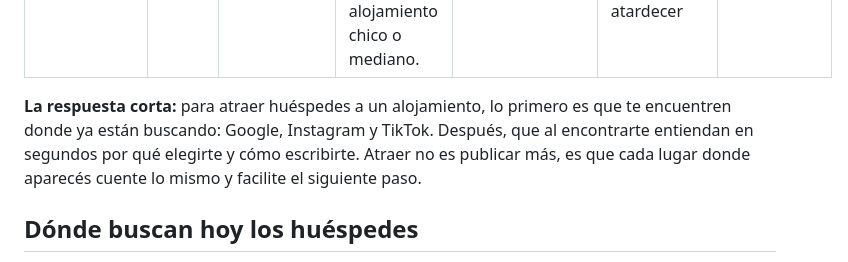
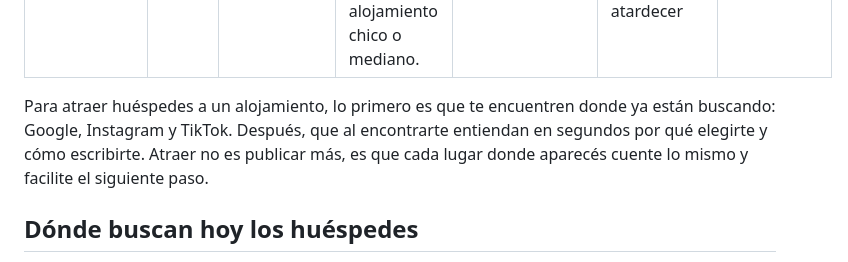
Before and after one commit to KiMunay/angelicadaona-web, a Markdown page: content/blog/como-atraer-huespedes-alojamiento.md, the part around the change. Rendered like a GitHub page.

```diff
--- a/content/blog/como-atraer-huespedes-alojamiento.md
+++ b/content/blog/como-atraer-huespedes-alojamiento.md
@@ -7,7 +7,7 @@ imagen: como-atraer-huespedes-alojamiento.jpg
 alt: Una mano sostiene un celular que muestra la ficha de un alojamiento, en una galería con plantas y luz de atardecer
 categoria: Que te encuentren
 ---
-**La respuesta corta:** para atraer huéspedes a un alojamiento, lo primero es que te encuentren donde ya están buscando: Google, Instagram y TikTok. Después, que al encontrarte entiendan en segundos por qué elegirte y cómo escribirte. Atraer no es publicar más, es que cada lugar donde aparecés cuente lo mismo y facilite el siguiente paso.
+Para atraer huéspedes a un alojamiento, lo primero es que te encuentren donde ya están buscando: Google, Instagram y TikTok. Después, que al encontrarte entiendan en segundos por qué elegirte y cómo escribirte. Atraer no es publicar más, es que cada lugar donde aparecés cuente lo mismo y facilite el siguiente paso.
 
 ## Dónde buscan hoy los huéspedes
 
```
